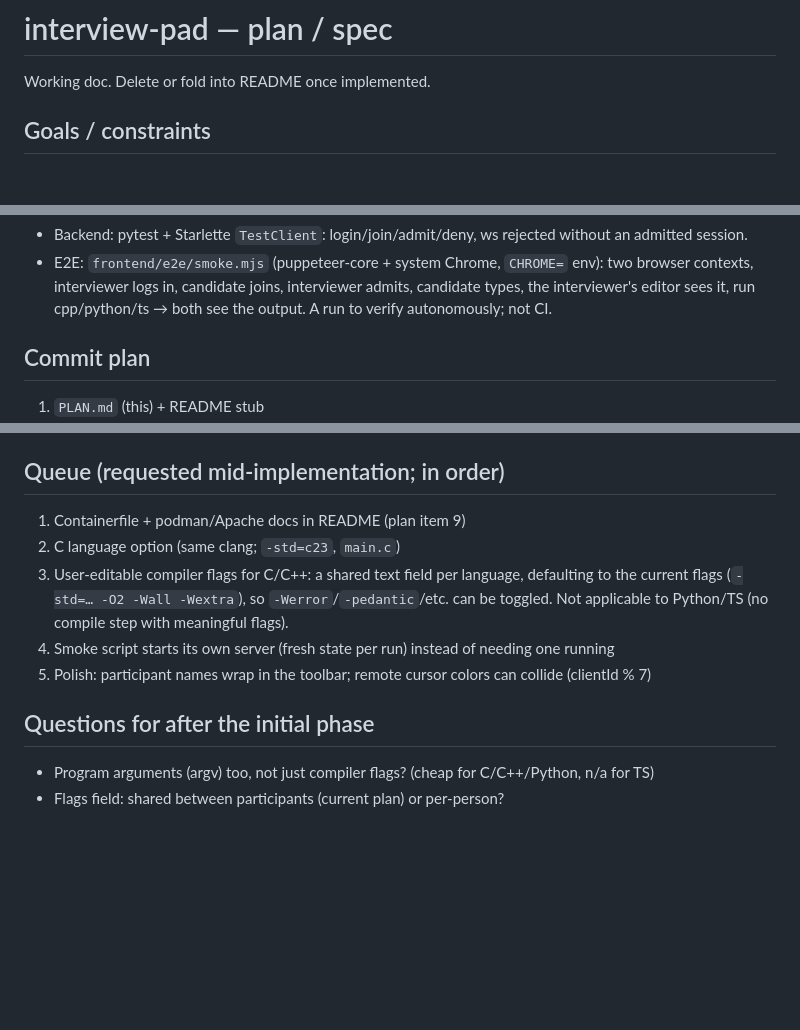
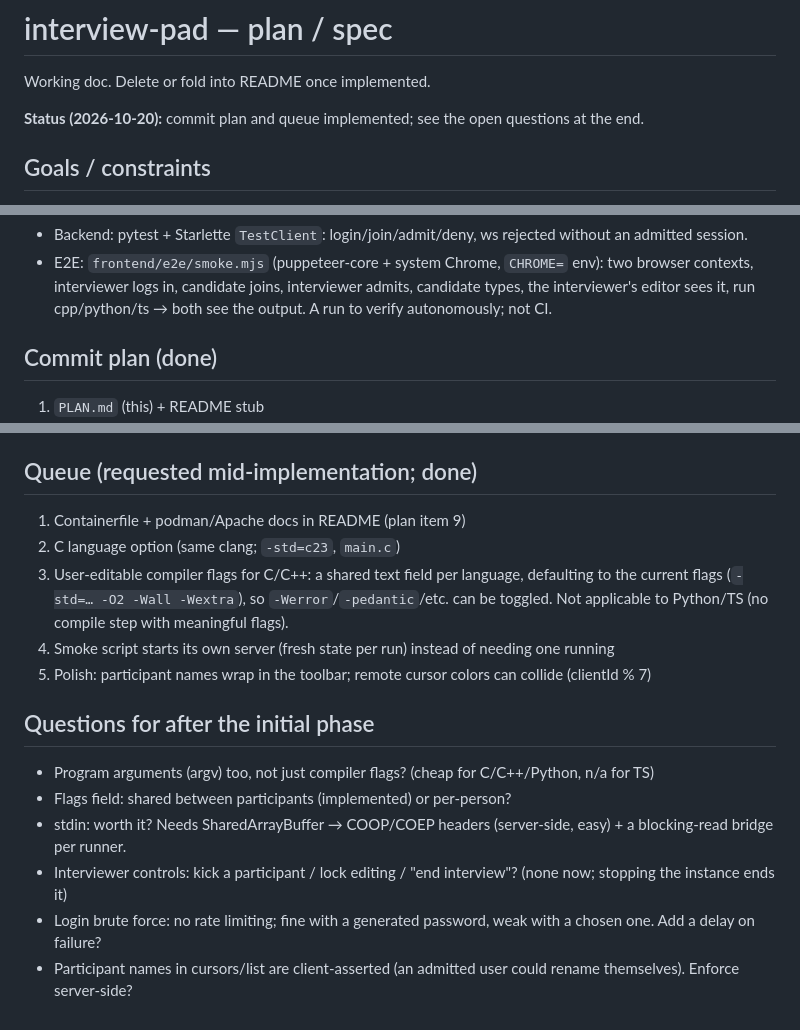
Before and after one commit to xim/interview-pad, a Markdown page: PLAN.md, 3 parts joined by grey strips. GitHub-like rendering; blank space fills up the shorter version.

Commit message:
PLAN: mark plan and queue done, list open questions
Co-Authored-By: Claude Opus 5.5 (1M context) <noreply@anthropic.com>

```diff
--- a/PLAN.md
+++ b/PLAN.md
@@ -1,6 +1,8 @@
 # interview-pad — plan / spec
 
 Working doc. Delete or fold into README once implemented.
+
+**Status (2026-10-20):** commit plan and queue implemented; see the open questions at the end.
 
 ## Goals / constraints
 
@@ -145,7 +147,7 @@ Recommend `mod_deflate` for `application/wasm` (105 → 27 MB).
   interviewer logs in, candidate joins, interviewer admits, candidate types, the interviewer's editor sees it,
   run cpp/python/ts → both see the output. A run to verify autonomously; not CI.
 
-## Commit plan
+## Commit plan (done)
 
 1. `PLAN.md` (this) + README stub
 2. backend skeleton: Starlette app, sessions, login/join/me/pending/admit + tests
@@ -167,7 +169,7 @@ Recommend `mod_deflate` for `application/wasm` (105 → 27 MB).
 5. Monaco: VS Code-like editor, TS type errors/IntelliSense built in, and its bundled TS compiler does our transpile.
 6. Dark theme only (`vs-dark`, dark page CSS).
 
-## Queue (requested mid-implementation; in order)
+## Queue (requested mid-implementation; done)
 
 1. Containerfile + podman/Apache docs in README (plan item 9)
 2. C language option (same clang; `-std=c23`, `main.c`)
@@ -180,4 +182,8 @@ Recommend `mod_deflate` for `application/wasm` (105 → 27 MB).
 ## Questions for after the initial phase
 
 - Program arguments (argv) too, not just compiler flags? (cheap for C/C++/Python, n/a for TS)
-- Flags field: shared between participants (current plan) or per-person?
+- Flags field: shared between participants (implemented) or per-person?
+- stdin: worth it? Needs SharedArrayBuffer → COOP/COEP headers (server-side, easy) + a blocking-read bridge per runner.
+- Interviewer controls: kick a participant / lock editing / "end interview"? (none now; stopping the instance ends it)
+- Login brute force: no rate limiting; fine with a generated password, weak with a chosen one. Add a delay on failure?
+- Participant names in cursors/list are client-asserted (an admitted user could rename themselves). Enforce server-side?
```
